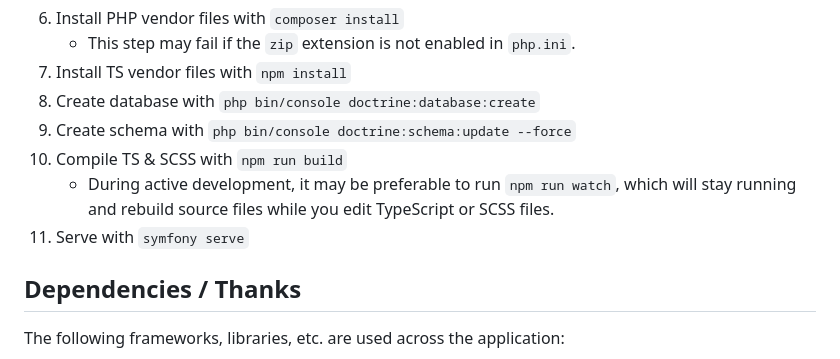
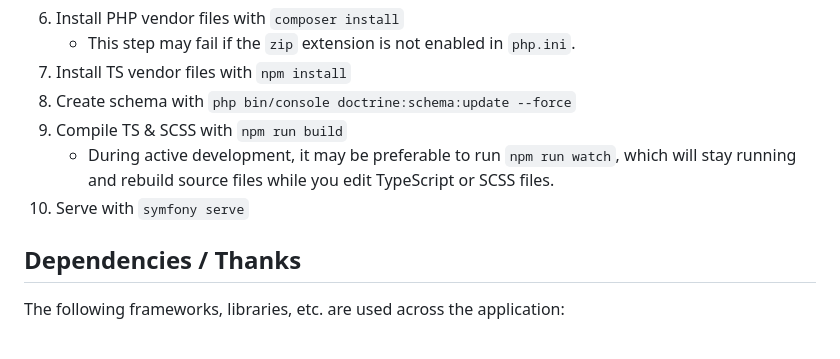
Before and after one commit to Bits-Please-CS463-UND/SparkPlug, a Markdown page: README.md, the part around the change. Drawn GitHub-style.

Commit message:
remove doctrine:database:create command from setup instructions

```diff
--- a/README.md
+++ b/README.md
@@ -64,13 +64,12 @@ currently have the project's root as your working directory.
 6. Install PHP vendor files with `composer install`
     - This step may fail if the `zip` extension is not enabled in `php.ini`.
 7. Install TS vendor files with `npm install`
-8. Create database with `php bin/console doctrine:database:create`
-9. Create schema with `php bin/console doctrine:schema:update --force`
-10. Compile TS & SCSS with `npm run build`
-     - During active development, it may be preferable to run
-       `npm run watch`, which will stay running and rebuild source
-       files while you edit TypeScript or SCSS files.
-11. Serve with `symfony serve`
+8. Create schema with `php bin/console doctrine:schema:update --force`
+9. Compile TS & SCSS with `npm run build`
+    - During active development, it may be preferable to run
+      `npm run watch`, which will stay running and rebuild source
+      files while you edit TypeScript or SCSS files.
+10. Serve with `symfony serve`
 
 ## Dependencies / Thanks
 
```
